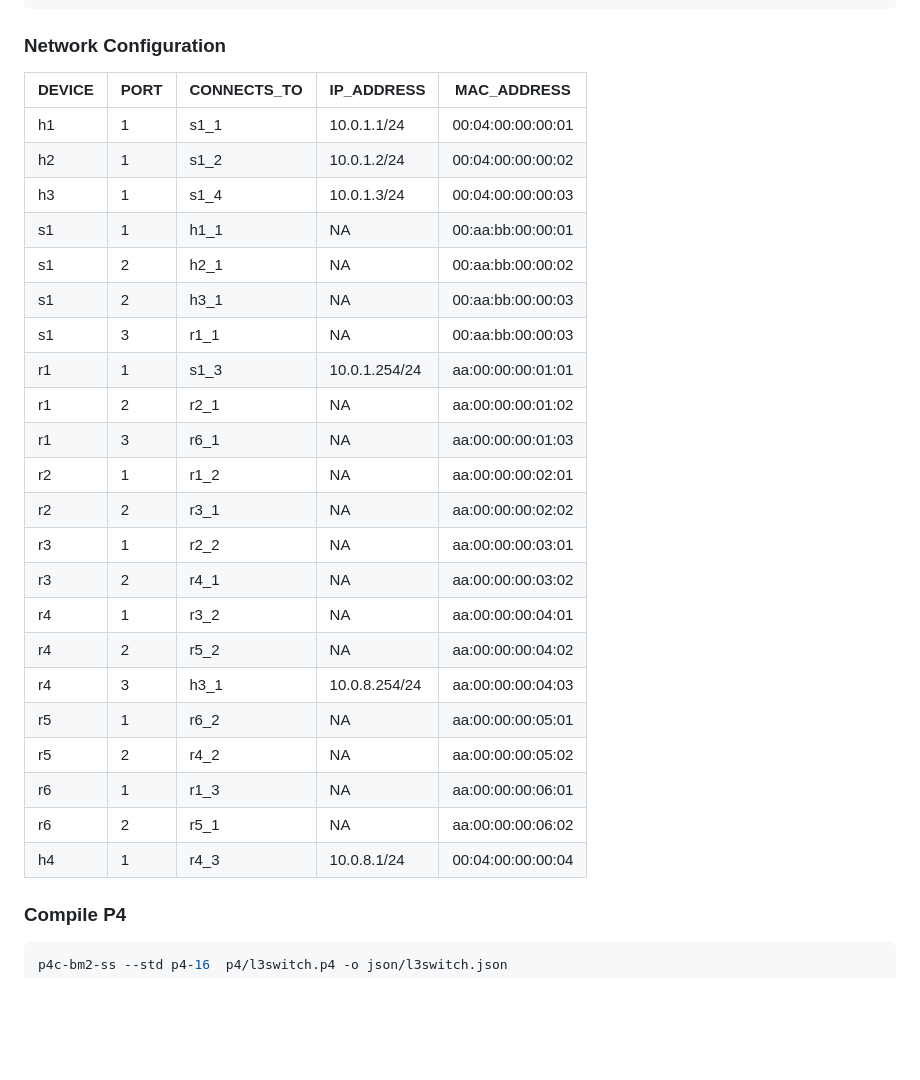
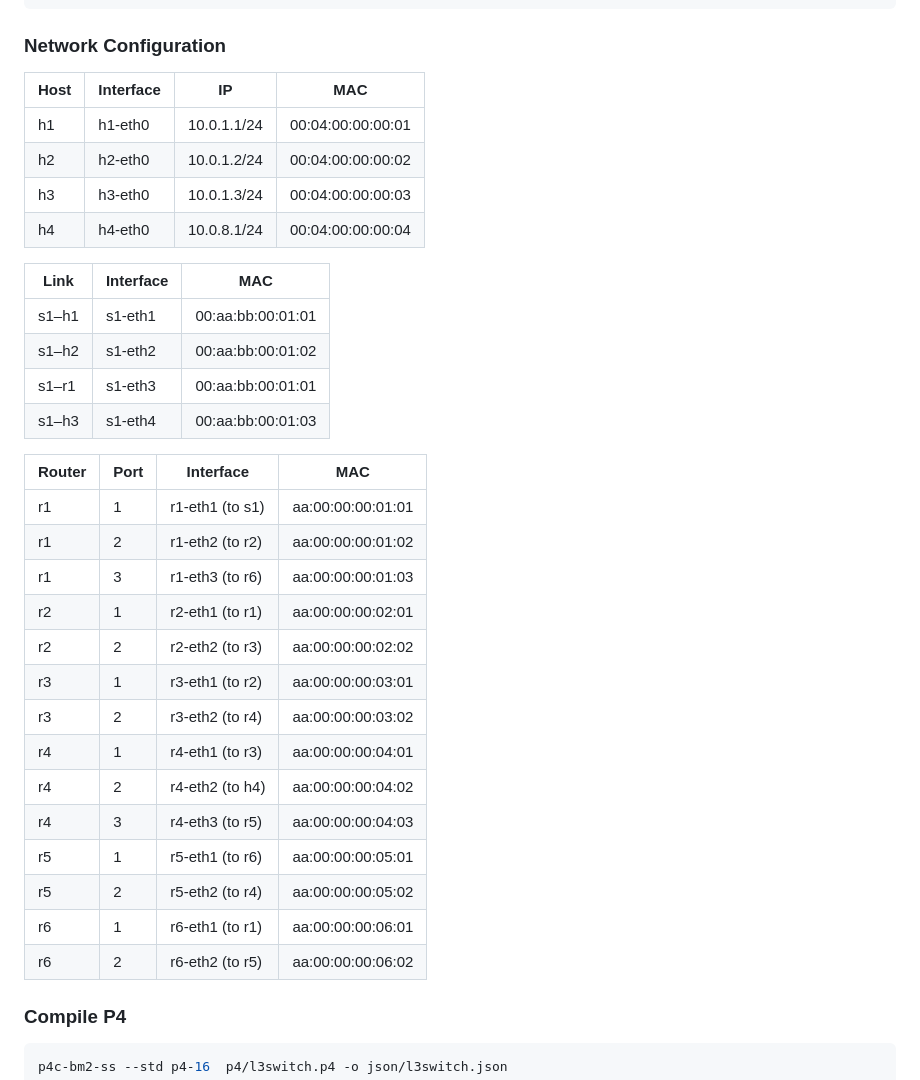
Before and after one commit to Alexmartins01/rds-tp2025, a Markdown page: README.md, the part around the change. Drawn GitHub-style; blank space fills up the shorter version.

```diff
--- a/README.md
+++ b/README.md
@@ -40,30 +40,38 @@ programming techniques.
 
 ### Network Configuration
 
-| DEVICE | PORT | CONNECTS_TO | IP_ADDRESS    | MAC_ADDRESS        |
-|--------|------|--------------|---------------|---------------------|
-| h1     | 1    | s1_1         | 10.0.1.1/24    | 00:04:00:00:00:01   |
-| h2     | 1    | s1_2         | 10.0.1.2/24    | 00:04:00:00:00:02   |
-| h3     | 1    | s1_4         | 10.0.1.3/24    | 00:04:00:00:00:03   |
-| s1     | 1    | h1_1         | NA             | 00:aa:bb:00:00:01   |
-| s1     | 2    | h2_1         | NA             | 00:aa:bb:00:00:02   |
-| s1     | 2    | h3_1         | NA             | 00:aa:bb:00:00:03   |
-| s1     | 3    | r1_1         | NA             | 00:aa:bb:00:00:03   |
-| r1     | 1    | s1_3         | 10.0.1.254/24  | aa:00:00:00:01:01   |
-| r1     | 2    | r2_1         | NA             | aa:00:00:00:01:02   |
-| r1     | 3    | r6_1         | NA             | aa:00:00:00:01:03   |
-| r2     | 1    | r1_2         | NA             | aa:00:00:00:02:01   |
-| r2     | 2    | r3_1         | NA             | aa:00:00:00:02:02   |
-| r3     | 1    | r2_2         | NA             | aa:00:00:00:03:01   |
-| r3     | 2    | r4_1         | NA             | aa:00:00:00:03:02   |
-| r4     | 1    | r3_2         | NA             | aa:00:00:00:04:01   |
-| r4     | 2    | r5_2         | NA             | aa:00:00:00:04:02   |
-| r4     | 3    | h3_1         | 10.0.8.254/24  | aa:00:00:00:04:03   |
-| r5     | 1    | r6_2         | NA             | aa:00:00:00:05:01   |
-| r5     | 2    | r4_2         | NA             | aa:00:00:00:05:02   |
-| r6     | 1    | r1_3         | NA             | aa:00:00:00:06:01   |
-| r6     | 2    | r5_1         | NA             | aa:00:00:00:06:02   |
-| h4     | 1    | r4_3         | 10.0.8.1/24    | 00:04:00:00:00:04   |
+| Host | Interface | IP          | MAC               |
+| ---- | --------- | ----------- | ----------------- |
+| h1   | h1-eth0   | 10.0.1.1/24 | 00:04:00:00:00:01 |
+| h2   | h2-eth0   | 10.0.1.2/24 | 00:04:00:00:00:02 |
+| h3   | h3-eth0   | 10.0.1.3/24 | 00:04:00:00:00:03 |
+| h4   | h4-eth0   | 10.0.8.1/24 | 00:04:00:00:00:04 |
+
+
+| Link  | Interface | MAC                 |
+| ----- | --------- | ------------------- |
+| s1–h1 | s1-eth1   | 00\:aa\:bb:00:01:01 |
+| s1–h2 | s1-eth2   | 00\:aa\:bb:00:01:02 |
+| s1–r1 | s1-eth3   | 00\:aa\:bb:00:01:01 |
+| s1–h3 | s1-eth4   | 00\:aa\:bb:00:01:03 |
+
+
+| Router | Port | Interface       | MAC               |
+| ------ | ---- | --------------- | ----------------- |
+| r1     | 1    | r1-eth1 (to s1) | aa:00:00:00:01:01 |
+| r1     | 2    | r1-eth2 (to r2) | aa:00:00:00:01:02 |
+| r1     | 3    | r1-eth3 (to r6) | aa:00:00:00:01:03 |
+| r2     | 1    | r2-eth1 (to r1) | aa:00:00:00:02:01 |
+| r2     | 2    | r2-eth2 (to r3) | aa:00:00:00:02:02 |
+| r3     | 1    | r3-eth1 (to r2) | aa:00:00:00:03:01 |
+| r3     | 2    | r3-eth2 (to r4) | aa:00:00:00:03:02 |
+| r4     | 1    | r4-eth1 (to r3) | aa:00:00:00:04:01 |
+| r4     | 2    | r4-eth2 (to h4) | aa:00:00:00:04:02 |
+| r4     | 3    | r4-eth3 (to r5) | aa:00:00:00:04:03 |
+| r5     | 1    | r5-eth1 (to r6) | aa:00:00:00:05:01 |
+| r5     | 2    | r5-eth2 (to r4) | aa:00:00:00:05:02 |
+| r6     | 1    | r6-eth1 (to r1) | aa:00:00:00:06:01 |
+| r6     | 2    | r6-eth2 (to r5) | aa:00:00:00:06:02 |
 
 
 
```
